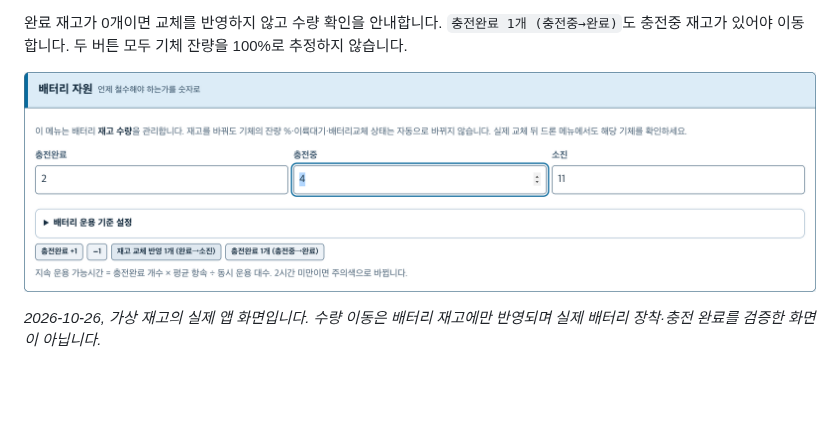
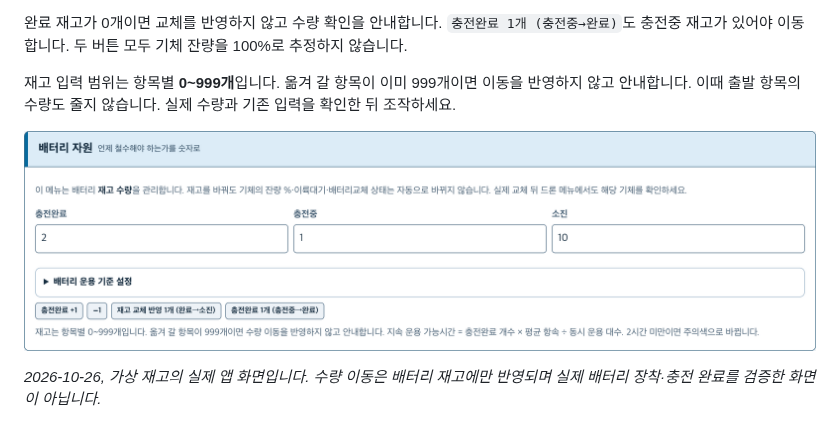
Before and after one commit to MuyeongKim/stayup-dash, a Markdown page: USER_GUIDE.md, the part around the change. Rendered like a GitHub page; pictures changed too: assets/readme/battery-stock-preview.png; blank space fills up the shorter version.

```diff
--- a/USER_GUIDE.md
+++ b/USER_GUIDE.md
@@ -141,6 +141,8 @@
 4. 실제 재이륙 때 `이륙(지금)`을 눌러 시각·소티·이력을 반영합니다. 이륙 기록으로 배터리 재고를 자동 차감하지는 않습니다.
 
 완료 재고가 0개이면 교체를 반영하지 않고 수량 확인을 안내합니다. `충전완료 1개 (충전중→완료)`도 충전중 재고가 있어야 이동합니다. 두 버튼 모두 기체 잔량을 100%로 추정하지 않습니다.
+
+재고 입력 범위는 항목별 **0~999개**입니다. 옮겨 갈 항목이 이미 999개이면 이동을 반영하지 않고 안내합니다. 이때 출발 항목의 수량도 줄지 않습니다. 실제 수량과 기존 입력을 확인한 뒤 조작하세요.
 
 ![재고 수량과 기체 잔량·상태의 별도 관리를 안내하는 배터리 메뉴](./assets/readme/battery-stock-preview.png)
 
```
Also changed, not shown: docs/overnight-ux-review-20261025.md (+12 -1 lines), 6 other files.
